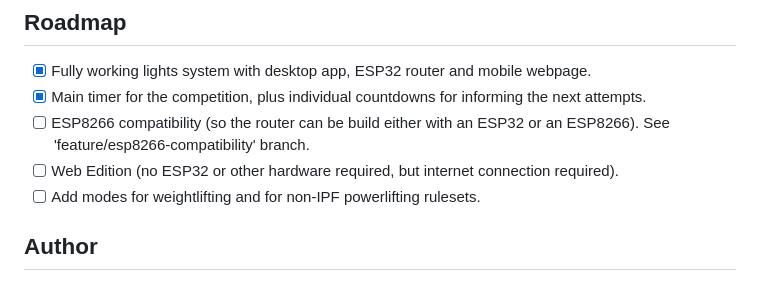
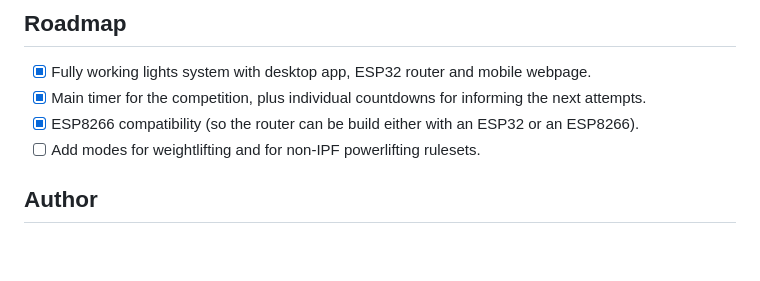
Before and after one commit to victorbegha/easylifter-referee, a Markdown page: README.md, the part around the change. Rendered like a GitHub page; blank space fills up the shorter version.

Commit message:
ESP8266 compatibility now available. The code generator was updated to allow some specific settings for those boards, but the most important feature is the queue system for the serial messages. With the ESP8266, messages may be broken into smaller parts, so we have to handle this by loading it all into a queue and periodically loading valid messages from that queue. This also seems to happen in ESP32 boards that use CH340 drivers.
Signed-off-by: victorbegha <victorbegha@outlook.com>

```diff
--- a/README.md
+++ b/README.md
@@ -45,8 +45,7 @@ Once you have the desktop app running and the router set up, all you have to do
 
 - [x] Fully working lights system with desktop app, ESP32 router and mobile webpage.
 - [x] Main timer for the competition, plus individual countdowns for informing the next attempts.
-- [ ] ESP8266 compatibility (so the router can be build either with an ESP32 or an ESP8266). See 'feature/esp8266-compatibility' branch.
-- [ ] Web Edition (no ESP32 or other hardware required, but internet connection required).
+- [x] ESP8266 compatibility (so the router can be build either with an ESP32 or an ESP8266).
 - [ ] Add modes for weightlifting and for non-IPF powerlifting rulesets.
 
 ## Author
```
